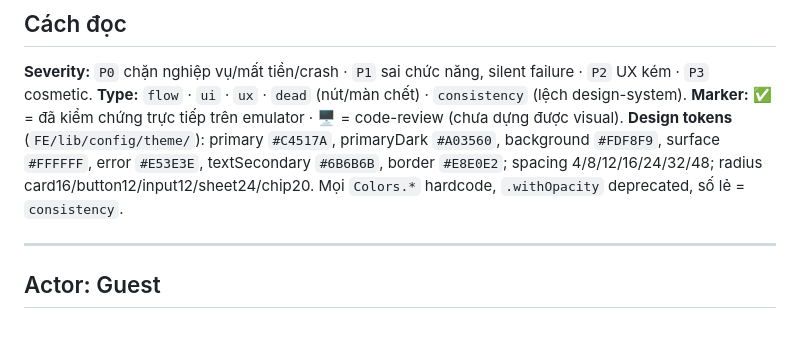
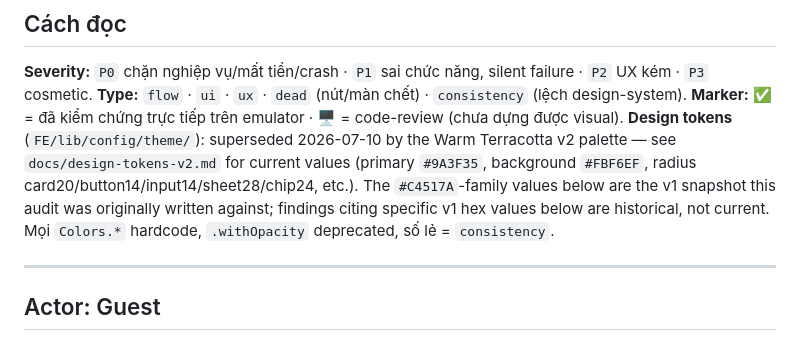
Before and after one commit to bavanchun/PRM393_Group5_BigStyle, a Markdown page: docs/ux-flow-audit.md, the part around the change. Drawn GitHub-style.

```diff
--- a/docs/ux-flow-audit.md
+++ b/docs/ux-flow-audit.md
@@ -9,7 +9,7 @@
 **Severity:** `P0` chặn nghiệp vụ/mất tiền/crash · `P1` sai chức năng, silent failure · `P2` UX kém · `P3` cosmetic.
 **Type:** `flow` · `ui` · `ux` · `dead` (nút/màn chết) · `consistency` (lệch design-system).
 **Marker:** ✅ = đã kiểm chứng trực tiếp trên emulator · 🖥 = code-review (chưa dựng được visual).
-**Design tokens** (`FE/lib/config/theme/`): primary `#C4517A`, primaryDark `#A03560`, background `#FDF8F9`, surface `#FFFFFF`, error `#E53E3E`, textSecondary `#6B6B6B`, border `#E8E0E2`; spacing 4/8/12/16/24/32/48; radius card16/button12/input12/sheet24/chip20. Mọi `Colors.*` hardcode, `.withOpacity` deprecated, số lẻ = `consistency`.
+**Design tokens** (`FE/lib/config/theme/`): superseded 2026-07-10 by the Warm Terracotta v2 palette — see `docs/design-tokens-v2.md` for current values (primary `#9A3F35`, background `#FBF6EF`, radius card20/button14/input14/sheet28/chip24, etc.). The `#C4517A`-family values below are the v1 snapshot this audit was originally written against; findings citing specific v1 hex values below are historical, not current. Mọi `Colors.*` hardcode, `.withOpacity` deprecated, số lẻ = `consistency`.
 
 ---
 
```
Also changed, not shown: plans/260710-1342-bigstyle-visual-reskin-implementation/plan.md (+18 -10 lines).
